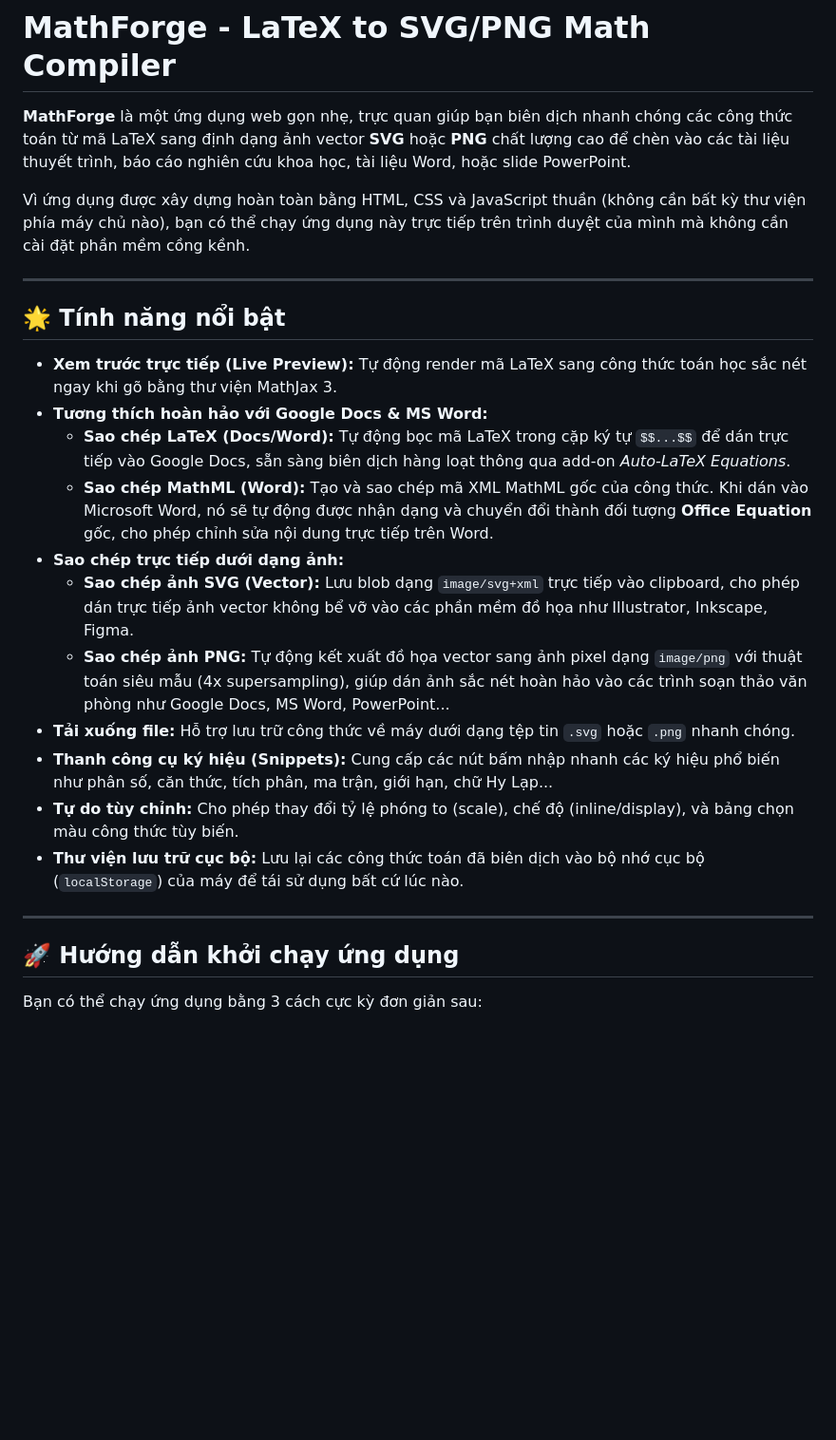
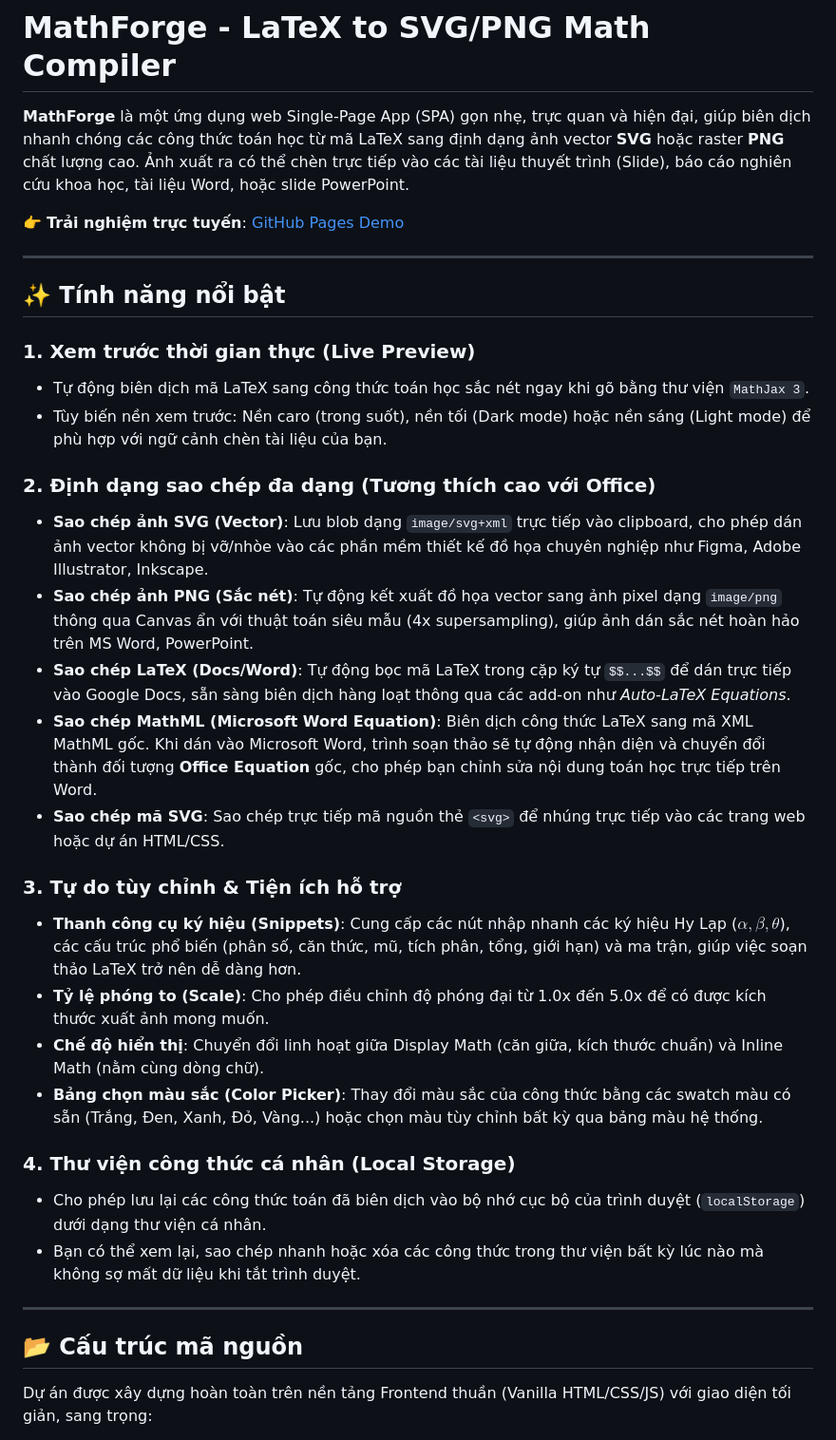
Before and after one commit to DiepTuHuy/MathForge, a Markdown page: README.md, the part around one of its changes. Shown at 95% size. Rendered like a GitHub page; blank space fills up the shorter version.

Commit message:
Rewrite README.md to describe MathForge features, formats, and local setup

```diff
--- a/README.md
+++ b/README.md
@@ -1,29 +1,37 @@
 # MathForge - LaTeX to SVG/PNG Math Compiler
 
-**MathForge** là một ứng dụng web gọn nhẹ, trực quan giúp bạn biên dịch nhanh chóng các công thức toán từ mã LaTeX sang định dạng ảnh vector **SVG** hoặc **PNG** chất lượng cao để chèn vào các tài liệu thuyết trình, báo cáo nghiên cứu khoa học, tài liệu Word, hoặc slide PowerPoint.
+**MathForge** là một ứng dụng web Single-Page App (SPA) gọn nhẹ, trực quan và hiện đại, giúp biên dịch nhanh chóng các công thức toán học từ mã LaTeX sang định dạng ảnh vector **SVG** hoặc raster **PNG** chất lượng cao. Ảnh xuất ra có thể chèn trực tiếp vào các tài liệu thuyết trình (Slide), báo cáo nghiên cứu khoa học, tài liệu Word, hoặc slide PowerPoint.
 
-Vì ứng dụng được xây dựng hoàn toàn bằng HTML, CSS và JavaScript thuần (không cần bất kỳ thư viện phía máy chủ nào), bạn có thể chạy ứng dụng này trực tiếp trên trình duyệt của mình mà không cần cài đặt phần mềm cồng kềnh.
+👉 **Trải nghiệm trực tuyến**: [GitHub Pages Demo](https://dieptuhuy.github.io/MathForge/)
 
 ---
 
-## 🌟 Tính năng nổi bật
+## ✨ Tính năng nổi bật
 
-*   **Xem trước trực tiếp (Live Preview):** Tự động render mã LaTeX sang công thức toán học sắc nét ngay khi gõ bằng thư viện MathJax 3.
-*   **Tương thích hoàn hảo với Google Docs & MS Word:**
-    *   **Sao chép LaTeX (Docs/Word):** Tự động bọc mã LaTeX trong cặp ký tự `$$...$$` để dán trực tiếp vào Google Docs, sẵn sàng biên dịch hàng loạt thông qua add-on *Auto-LaTeX Equations*.
-    *   **Sao chép MathML (Word):** Tạo và sao chép mã XML MathML gốc của công thức. Khi dán vào Microsoft Word, nó sẽ tự động được nhận dạng và chuyển đổi thành đối tượng **Office Equation** gốc, cho phép chỉnh sửa nội dung trực tiếp trên Word.
-*   **Sao chép trực tiếp dưới dạng ảnh:**
-    *   **Sao chép ảnh SVG (Vector):** Lưu blob dạng `image/svg+xml` trực tiếp vào clipboard, cho phép dán trực tiếp ảnh vector không bể vỡ vào các phần mềm đồ họa như Illustrator, Inkscape, Figma.
-    *   **Sao chép ảnh PNG:** Tự động kết xuất đồ họa vector sang ảnh pixel dạng `image/png` với thuật toán siêu mẫu (4x supersampling), giúp dán ảnh sắc nét hoàn hảo vào các trình soạn thảo văn phòng như Google Docs, MS Word, PowerPoint...
-*   **Tải xuống file:** Hỗ trợ lưu trữ công thức về máy dưới dạng tệp tin `.svg` hoặc `.png` nhanh chóng.
-*   **Thanh công cụ ký hiệu (Snippets):** Cung cấp các nút bấm nhập nhanh các ký hiệu phổ biến như phân số, căn thức, tích phân, ma trận, giới hạn, chữ Hy Lạp...
-*   **Tự do tùy chỉnh:** Cho phép thay đổi tỷ lệ phóng to (scale), chế độ (inline/display), và bảng chọn màu công thức tùy biến.
-*   **Thư viện lưu trữ cục bộ:** Lưu lại các công thức toán đã biên dịch vào bộ nhớ cục bộ (`localStorage`) của máy để tái sử dụng bất cứ lúc nào.
+### 1. Xem trước thời gian thực (Live Preview)
+*   Tự động biên dịch mã LaTeX sang công thức toán học sắc nét ngay khi gõ bằng thư viện `MathJax 3`.
+*   Tùy biến nền xem trước: Nền caro (trong suốt), nền tối (Dark mode) hoặc nền sáng (Light mode) để phù hợp với ngữ cảnh chèn tài liệu của bạn.
 
+### 2. Định dạng sao chép đa dạng (Tương thích cao với Office)
+*   **Sao chép ảnh SVG (Vector)**: Lưu blob dạng `image/svg+xml` trực tiếp vào clipboard, cho phép dán ảnh vector không bị vỡ/nhòe vào các phần mềm thiết kế đồ họa chuyên nghiệp như Figma, Adobe Illustrator, Inkscape.
+*   **Sao chép ảnh PNG (Sắc nét)**: Tự động kết xuất đồ họa vector sang ảnh pixel dạng `image/png` thông qua Canvas ẩn với thuật toán siêu mẫu (4x supersampling), giúp ảnh dán sắc nét hoàn hảo trên MS Word, PowerPoint.
+*   **Sao chép LaTeX (Docs/Word)**: Tự động bọc mã LaTeX trong cặp ký tự `$$...$$` để dán trực tiếp vào Google Docs, sẵn sàng biên dịch hàng loạt thông qua các add-on như *Auto-LaTeX Equations*.
+*   **Sao chép MathML (Microsoft Word Equation)**: Biên dịch công thức LaTeX sang mã XML MathML gốc. Khi dán vào Microsoft Word, trình soạn thảo sẽ tự động nhận diện và chuyển đổi thành đối tượng **Office Equation** gốc, cho phép bạn chỉnh sửa nội dung toán học trực tiếp trên Word.
+*   **Sao chép mã SVG**: Sao chép trực tiếp mã nguồn thẻ `<svg>` để nhúng trực tiếp vào các trang web hoặc dự án HTML/CSS.
+
+### 3. Tự do tùy chỉnh & Tiện ích hỗ trợ
+*   **Thanh công cụ ký hiệu (Snippets)**: Cung cấp các nút nhập nhanh các ký hiệu Hy Lạp ($\alpha, \beta, \theta$), các cấu trúc phổ biến (phân số, căn thức, mũ, tích phân, tổng, giới hạn) và ma trận, giúp việc soạn thảo LaTeX trở nên dễ dàng hơn.
+*   **Tỷ lệ phóng to (Scale)**: Cho phép điều chỉnh độ phóng đại từ 1.0x đến 5.0x để có được kích thước xuất ảnh mong muốn.
+*   **Chế độ hiển thị**: Chuyển đổi linh hoạt giữa Display Math (căn giữa, kích thước chuẩn) và Inline Math (nằm cùng dòng chữ).
+*   **Bảng chọn màu sắc (Color Picker)**: Thay đổi màu sắc của công thức bằng các swatch màu có sẵn (Trắng, Đen, Xanh, Đỏ, Vàng...) hoặc chọn màu tùy chỉnh bất kỳ qua bảng màu hệ thống.
+
+### 4. Thư viện công thức cá nhân (Local Storage)
+*   Cho phép lưu lại các công thức toán đã biên dịch vào bộ nhớ cục bộ của trình duyệt (`localStorage`) dưới dạng thư viện cá nhân.
+*   Bạn có thể xem lại, sao chép nhanh hoặc xóa các công thức trong thư viện bất kỳ lúc nào mà không sợ mất dữ liệu khi tắt trình duyệt.
 
 ---
 
-## 🚀 Hướng dẫn khởi chạy ứng dụng
+## 📂 Cấu trúc mã nguồn
 
-Bạn có thể chạy ứng dụng bằng 3 cách cực kỳ đơn giản sau:
+Dự án được xây dựng hoàn toàn trên nền tảng Frontend thuần (Vanilla HTML/CSS/JS) với giao diện tối giản, sang trọng:
 
```
Also changed, not shown: other parts of README.md (+19 -10 lines).
